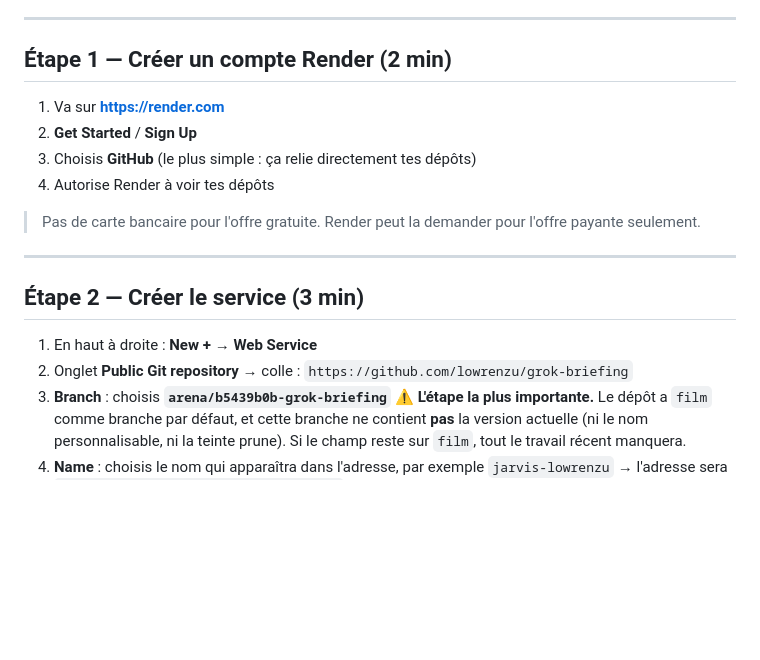
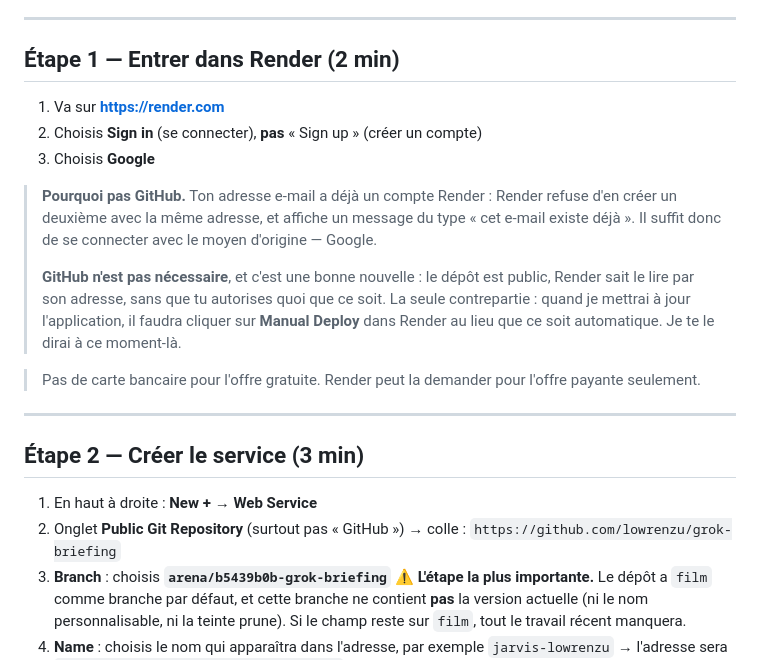
Before and after one commit to lowrenzu/grok-briefing, a Markdown page: DEPLOY-RAPIDE.md, the part around the change. Rendered like a GitHub page; blank space fills up the shorter version.

Commit message:
Guide Render : se connecter avec Google, sans passer par GitHub
Co-authored-by: arena-agent <297053741+arena-agent@users.noreply.github.com>

```diff
--- a/DEPLOY-RAPIDE.md
+++ b/DEPLOY-RAPIDE.md
@@ -27,12 +27,22 @@ le dépôt est public, et un code secret n'a rien à y faire. Tu les trouves :
 
 ---
 
-## Étape 1 — Créer un compte Render (2 min)
+## Étape 1 — Entrer dans Render (2 min)
 
 1. Va sur **https://render.com**
-2. **Get Started** / **Sign Up**
-3. Choisis **GitHub** (le plus simple : ça relie directement tes dépôts)
-4. Autorise Render à voir tes dépôts
+2. Choisis **Sign in** (se connecter), **pas** « Sign up » (créer un compte)
+3. Choisis **Google**
+
+> **Pourquoi pas GitHub.** Ton adresse e-mail a déjà un compte Render : Render
+> refuse d'en créer un deuxième avec la même adresse, et affiche un message du
+> type « cet e-mail existe déjà ». Il suffit donc de se connecter avec le moyen
+> d'origine — Google.
+>
+> **GitHub n'est pas nécessaire**, et c'est une bonne nouvelle : le dépôt est
+> public, Render sait le lire par son adresse, sans que tu autorises quoi que
+> ce soit. La seule contrepartie : quand je mettrai à jour l'application, il
+> faudra cliquer sur **Manual Deploy** dans Render au lieu que ce soit
+> automatique. Je te le dirai à ce moment-là.
 
 > Pas de carte bancaire pour l'offre gratuite. Render peut la demander pour
 > l'offre payante seulement.
@@ -42,7 +52,7 @@ le dépôt est public, et un code secret n'a rien à y faire. Tu les trouves :
 ## Étape 2 — Créer le service (3 min)
 
 1. En haut à droite : **New +** → **Web Service**
-2. Onglet **Public Git repository** → colle :
+2. Onglet **Public Git Repository** (surtout pas « GitHub ») → colle :
    `https://github.com/lowrenzu/grok-briefing`
 3. **Branch** : choisis **`arena/b5439b0b-grok-briefing`**
    ⚠️ **L'étape la plus importante.** Le dépôt a `film` comme branche par défaut,
```
